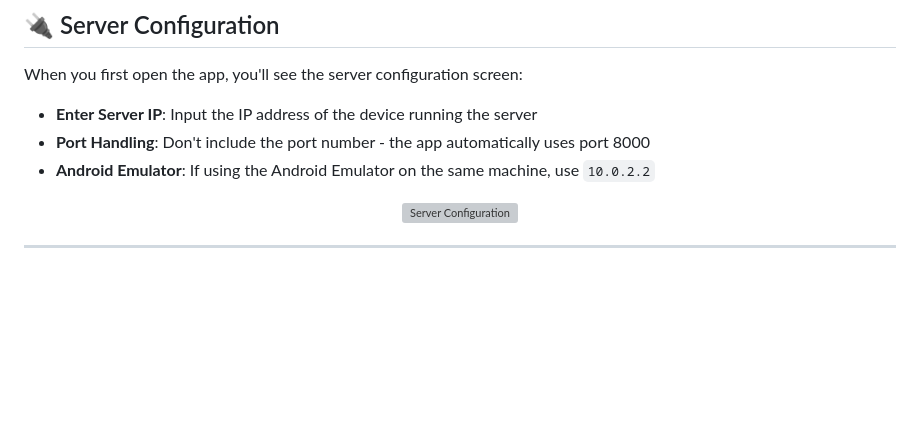
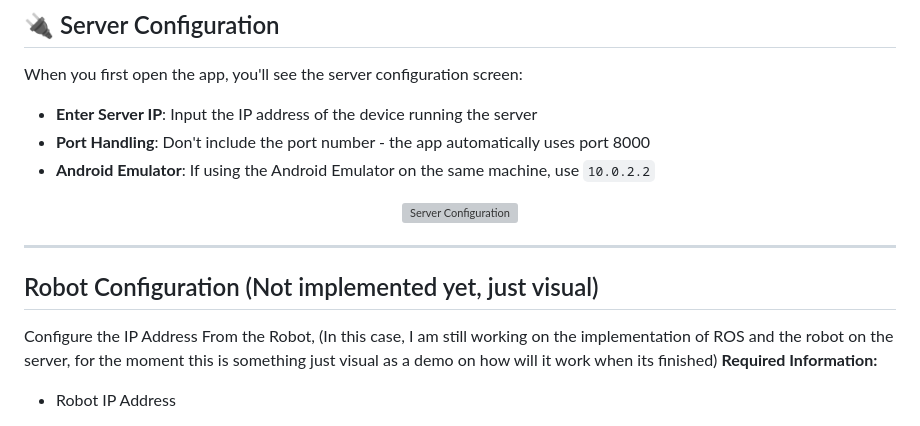
Before and after one commit to LiquidGalaxyLAB/LG-RoboStream, a Markdown page: README.md, the part around one of its changes. GitHub-like rendering; blank space fills up the shorter version; grey boxes are pictures that could not be loaded.

```diff
--- a/README.md
+++ b/README.md
@@ -66,4 +66,8 @@ When you first open the app, you'll see the server configuration screen:
 </div>
 
 ---
+##  Robot Configuration (Not implemented yet, just visual)
+Configure the IP Address From the Robot, (In this case, I am still working on the implementation of ROS and the robot on the server, for the moment this is something just visual as a demo on how will it work when its finished)
+**Required Information:**
+- Robot IP Address
 
```
Also changed, not shown: other parts of README.md (+7 -1 lines).
